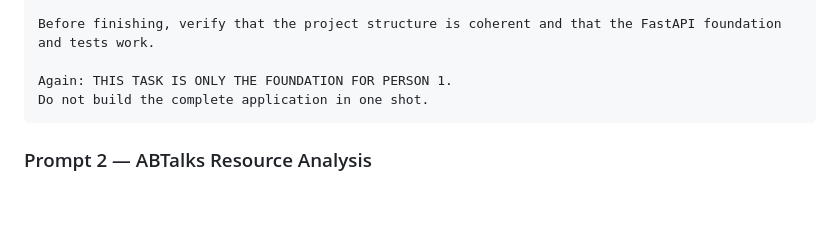
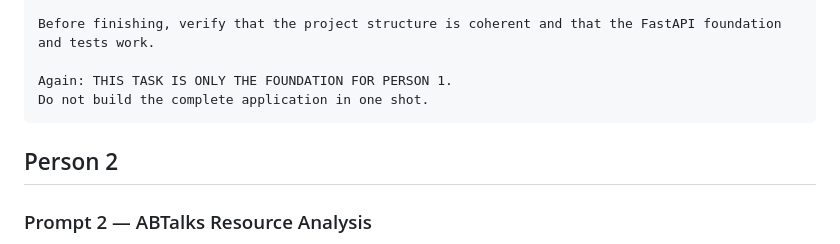
Before and after one commit to sharanya-shree/pulse-ai-interview-agent, a Markdown page: PROMPTS.md, the part around one of its changes. Drawn GitHub-style; blank space fills up the shorter version.

````diff
--- a/PROMPTS.md
+++ b/PROMPTS.md
@@ -324,4 +324,6 @@ Before finishing, verify that the project structure is coherent and that the Fas
 Again: THIS TASK IS ONLY THE FOUNDATION FOR PERSON 1.
 Do not build the complete application in one shot.
 ```
+## Person 2
+
 ### Prompt 2 — ABTalks Resource Analysis
````
Also changed, not shown: other parts of PROMPTS.md (+123 -0 lines).
